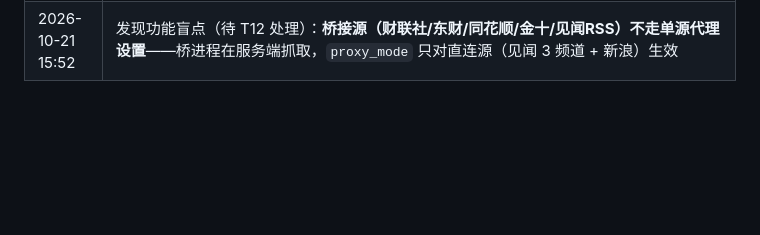
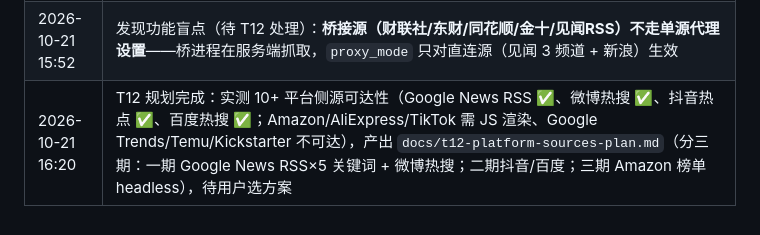
Before and after one commit to linyidong/hotspot-collection-network, a Markdown page: docs/progress.md, the part around the change. GitHub-like rendering; blank space fills up the shorter version.

```diff
--- a/docs/progress.md
+++ b/docs/progress.md
@@ -91,3 +91,4 @@
 | 2026-10-21 15:10 | 界面增强：①每个面板标题栏加「×」可移除（存 `hcn_panel_hidden`，刷新保持），左侧新增「已移除 N 个面板 · 恢复显示」，`重置面板布局` 同时清空隐藏；②采集来源字号 11→12.5px、名称加亮，右侧小方块改为**信号强度图标**（4 根竖条，ok 且 ≥20 条=4 格、ok=3、异常=1、未采=0，绿/红着色）。CDP 实测：7 个 × 按钮、移除后 6 个可见、刷新后仍移除、恢复后 7 个、来源 9 行均带信号条 |
 | 2026-10-21 15:50 | T11 收尾：①**Q-02** 用户确认 B 级内容可用（通过）；②**T-121** 模拟断网：4 个启用源指死代理 → `status=no_network`、`fetched=0`、note 写明「4 个启用的数据源全部失败（网络/代理/上游问题）」，页面保留上次数据；③**N-5** 冷启动演练：干净目录 + 全新 venv + 清华镜像装依赖 → 6 分钟起服务、自动建 8 表、桥 OK、无 Key 优雅降级；④生成两份人工抽检表 `docs/抽检-粗筛20条.md`、`docs/抽检-相似标题10组.md`；⑤README 补国内镜像提示。**验收：47 通过 / 0 未通过 / 0 未执行 / 2 待人工确认** |
 | 2026-10-21 15:52 | 发现功能盲点（待 T12 处理）：**桥接源（财联社/东财/同花顺/金十/见闻RSS）不走单源代理设置**——桥进程在服务端抓取，`proxy_mode` 只对直连源（见闻 3 频道 + 新浪）生效 |
+| 2026-10-21 16:20 | T12 规划完成：实测 10+ 平台侧源可达性（Google News RSS ✅、微博热搜 ✅、抖音热点 ✅、百度热搜 ✅；Amazon/AliExpress/TikTok 需 JS 渲染、Google Trends/Temu/Kickstarter 不可达），产出 `docs/t12-platform-sources-plan.md`（分三期：一期 Google News RSS×5 关键词 + 微博热搜；二期抖音/百度；三期 Amazon 榜单 headless），待用户选方案 |
```
Also changed, not shown: docs/t12-platform-sources-plan.md (added, +84 -0 lines).
